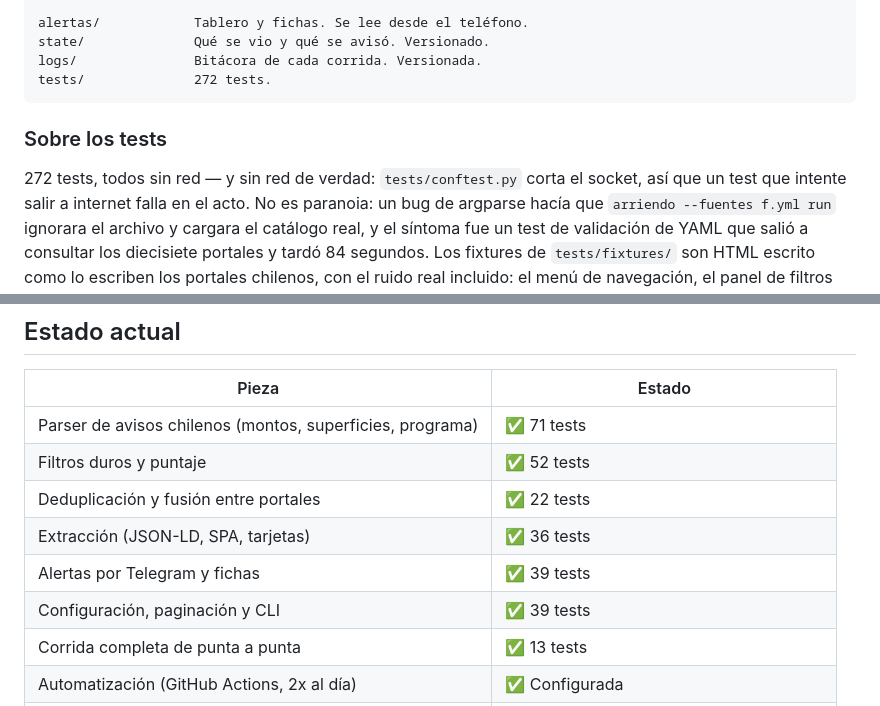
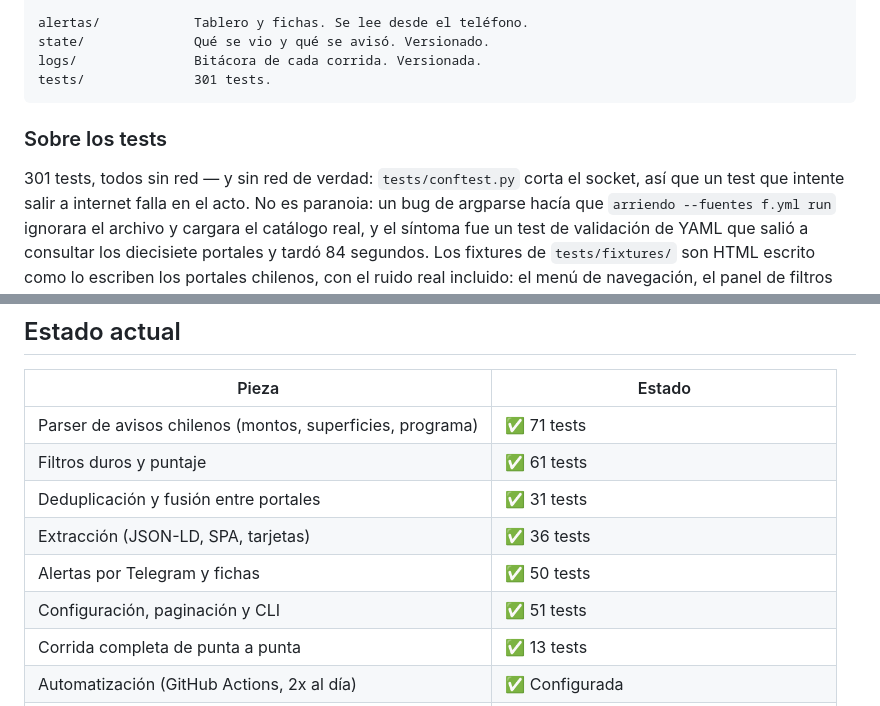
Before and after one commit to alfonsoandona/arriendos-vitacura, a Markdown page: README.md, 2 parts joined by grey strips. Drawn GitHub-style.

Commit message:
Actualizar conteos de tests en la documentación

````diff
--- a/README.md
+++ b/README.md
@@ -303,12 +303,12 @@ arriendo/
 alertas/            Tablero y fichas. Se lee desde el teléfono.
 state/              Qué se vio y qué se avisó. Versionado.
 logs/               Bitácora de cada corrida. Versionada.
-tests/              272 tests.
+tests/              301 tests.
 ```
 
 ### Sobre los tests
 
-272 tests, todos sin red — y sin red de verdad: `tests/conftest.py` corta el
+301 tests, todos sin red — y sin red de verdad: `tests/conftest.py` corta el
 socket, así que un test que intente salir a internet falla en el acto. No es
 paranoia: un bug de argparse hacía que `arriendo --fuentes f.yml run` ignorara
 el archivo y cargara el catálogo real, y el síntoma fue un test de validación
@@ -335,11 +335,11 @@ python -m pytest tests/ -q
 | Pieza | Estado |
 |---|---|
 | Parser de avisos chilenos (montos, superficies, programa) | ✅ 71 tests |
-| Filtros duros y puntaje | ✅ 52 tests |
-| Deduplicación y fusión entre portales | ✅ 22 tests |
+| Filtros duros y puntaje | ✅ 61 tests |
+| Deduplicación y fusión entre portales | ✅ 31 tests |
 | Extracción (JSON-LD, SPA, tarjetas) | ✅ 36 tests |
-| Alertas por Telegram y fichas | ✅ 39 tests |
-| Configuración, paginación y CLI | ✅ 39 tests |
+| Alertas por Telegram y fichas | ✅ 50 tests |
+| Configuración, paginación y CLI | ✅ 51 tests |
 | Corrida completa de punta a punta | ✅ 13 tests |
 | Automatización (GitHub Actions, 2x al día) | ✅ Configurada |
 | URLs de los 20 portales activos | ✅ Confirmadas una por una |
````
Also changed, not shown: PENDIENTES.md (+1 -1 lines).
